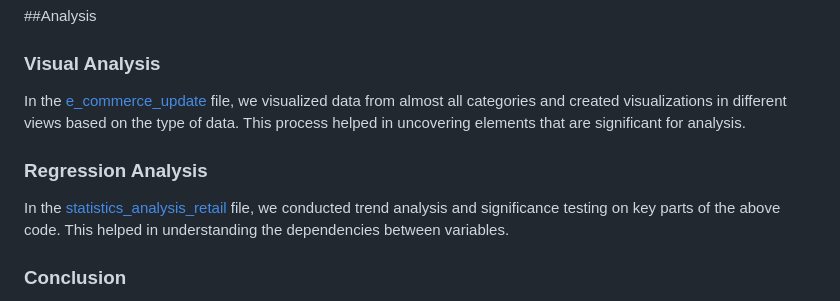
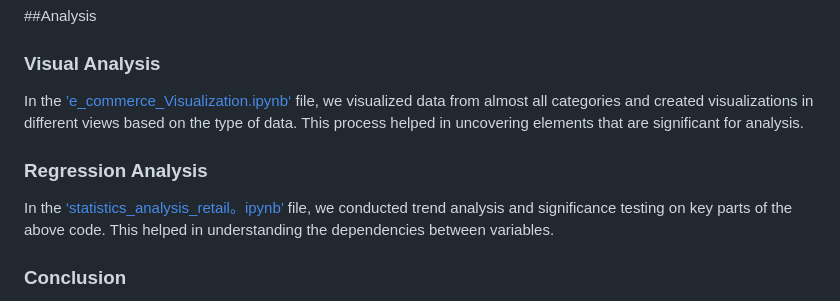
Before and after one commit to AdaChen1130/Ecommerce-affecting-brickandmortar-retail, a Markdown page: README.md, the part around the change. Drawn GitHub-style.

```diff
--- a/README.md
+++ b/README.md
@@ -45,10 +45,10 @@ The following notebook is dedicated to the preprocessing of the scraped data:
 
 ##Analysis
 ### Visual Analysis
-In the [e_commerce_update](https://github.com/AdaChen1130/Ecommerce-affecting-brickandmortar-retail/blob/main/e_commerce_update.ipynb) file, we visualized data from almost all categories and created visualizations in different views based on the type of data. This process helped in uncovering elements that are significant for analysis.
+In the [’e_commerce_Visualization.ipynb‘](https://github.com/AdaChen1130/Ecommerce-affecting-brickandmortar-retail/blob/main/e_commerce_Visualization.ipynb) file, we visualized data from almost all categories and created visualizations in different views based on the type of data. This process helped in uncovering elements that are significant for analysis.
 
 ### Regression Analysis
-In the [statistics_analysis_retail](https://github.com/AdaChen1130/Ecommerce-affecting-brickandmortar-retail/blob/main/statistics_analysis_retail.ipynb) file, we conducted trend analysis and significance testing on key parts of the above code. This helped in understanding the dependencies between variables.
+In the [‘statistics_analysis_retail。ipynb’](https://github.com/AdaChen1130/Ecommerce-affecting-brickandmortar-retail/blob/main/statistics_analysis_retail.ipynb) file, we conducted trend analysis and significance testing on key parts of the above code. This helped in understanding the dependencies between variables.
 
 ### Conclusion
 We have compiled the main conclusions and visualizations of the project in [Ecommerce_affecting_Slides.pdf](https://github.com/AdaChen1130/Ecommerce-affecting-brickandmortar-retail/blob/main/Ecommerce_affecting_Slides.pdf) and [Ecommerce_Affecting_Report.pdf](https://github.com/AdaChen1130/Ecommerce-affecting-brickandmortar-retail/blob/main/Ecommerce_Affecting_Report.pdf).
```
